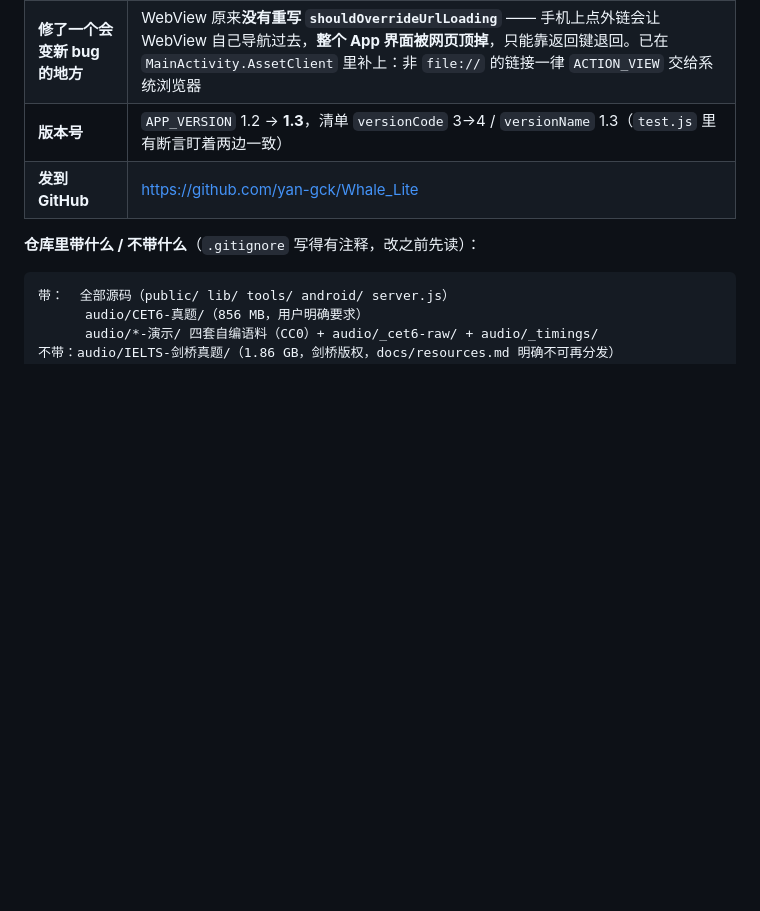
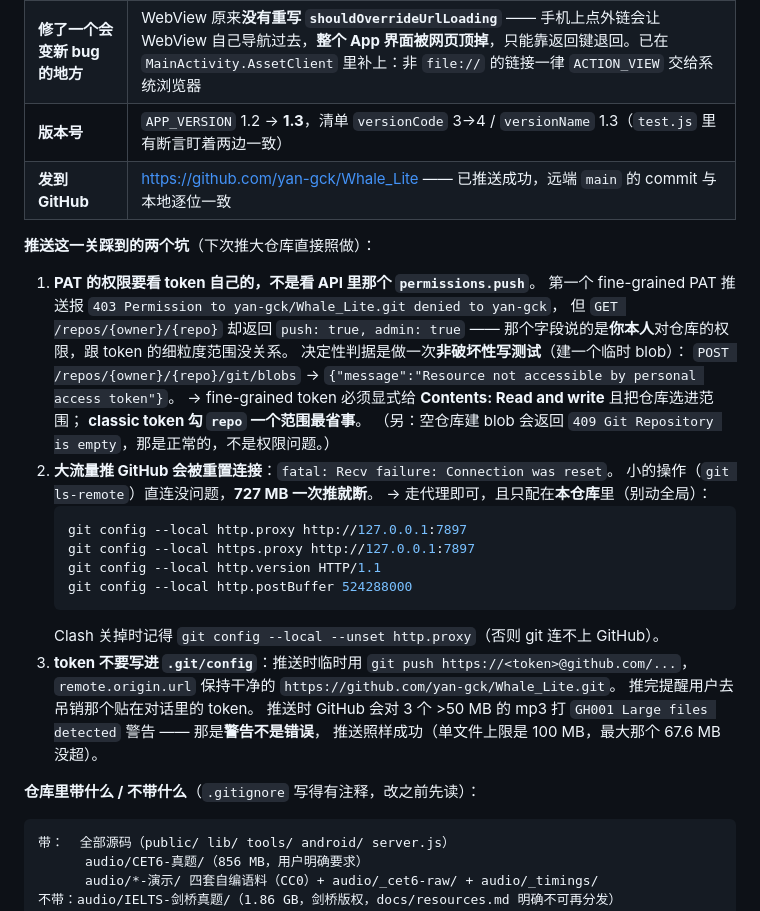
Before and after one commit to yan-gck/Whale_Lite, a Markdown page: docs/HANDOFF.md, the part around the change. GitHub-like rendering; blank space fills up the shorter version.

Commit message:
docs: 补上推送到 GitHub 的两个坑（PAT 细粒度权限、大流量走代理）

````diff
--- a/docs/HANDOFF.md
+++ b/docs/HANDOFF.md
@@ -737,7 +737,34 @@ audio/<目录名>/…          与项目 audio/ 完全一致
 | **反馈渠道 → 仓库 Issues** | `FEEDBACK_QQ` 删掉，换成 `FEEDBACK_URL = https://github.com/yan-gck/Whale_Lite/issues`；界面上是真 `<a target="_blank">`（不是 button），PC 新开标签页、手机交给系统浏览器 |
 | **修了一个会变新 bug 的地方** | WebView 原来**没有重写 `shouldOverrideUrlLoading`** —— 手机上点外链会让 WebView 自己导航过去，**整个 App 界面被网页顶掉**，只能靠返回键退回。已在 `MainActivity.AssetClient` 里补上：非 `file://` 的链接一律 `ACTION_VIEW` 交给系统浏览器 |
 | **版本号** | `APP_VERSION` 1.2 → **1.3**，清单 `versionCode` 3→4 / `versionName` 1.3（`test.js` 里有断言盯着两边一致） |
-| **发到 GitHub** | <https://github.com/yan-gck/Whale_Lite> |
+| **发到 GitHub** | <https://github.com/yan-gck/Whale_Lite> —— 已推送成功，远端 `main` 的 commit 与本地逐位一致 |
+
+**推送这一关踩到的两个坑**（下次推大仓库直接照做）：
+
+1. **PAT 的权限要看 token 自己的，不是看 API 里那个 `permissions.push`**。
+   第一个 fine-grained PAT 推送报 `403 Permission to yan-gck/Whale_Lite.git denied to yan-gck`，
+   但 `GET /repos/{owner}/{repo}` 却返回 `push: true, admin: true` ——
+   那个字段说的是**你本人**对仓库的权限，跟 token 的细粒度范围没关系。
+   决定性判据是做一次**非破坏性写测试**（建一个临时 blob）：
+   `POST /repos/{owner}/{repo}/git/blobs` → `{"message":"Resource not accessible by personal access token"}`。
+   → fine-grained token 必须显式给 **Contents: Read and write** 且把仓库选进范围；
+   **classic token 勾 `repo` 一个范围最省事**。
+   （另：空仓库建 blob 会返回 `409 Git Repository is empty`，那是正常的，不是权限问题。）
+2. **大流量推 GitHub 会被重置连接**：`fatal: Recv failure: Connection was reset`。
+   小的操作（`git ls-remote`）直连没问题，**727 MB 一次推就断**。
+   → 走代理即可，且只配在**本仓库**里（别动全局）：
+   ```powershell
+   git config --local http.proxy http://127.0.0.1:7897
+   git config --local https.proxy http://127.0.0.1:7897
+   git config --local http.version HTTP/1.1
+   git config --local http.postBuffer 524288000
+   ```
+   Clash 关掉时记得 `git config --local --unset http.proxy`（否则 git 连不上 GitHub）。
+3. **token 不要写进 `.git/config`**：推送时临时用 `git push https://<token>@github.com/...`，
+   `remote.origin.url` 保持干净的 `https://github.com/yan-gck/Whale_Lite.git`。
+   推完提醒用户去吊销那个贴在对话里的 token。
+   推送时 GitHub 会对 3 个 >50 MB 的 mp3 打 `GH001 Large files detected` 警告 —— 那是**警告不是错误**，
+   推送照样成功（单文件上限是 100 MB，最大那个 67.6 MB 没超）。
 
 **仓库里带什么 / 不带什么**（`.gitignore` 写得有注释，改之前先读）：
 
````
